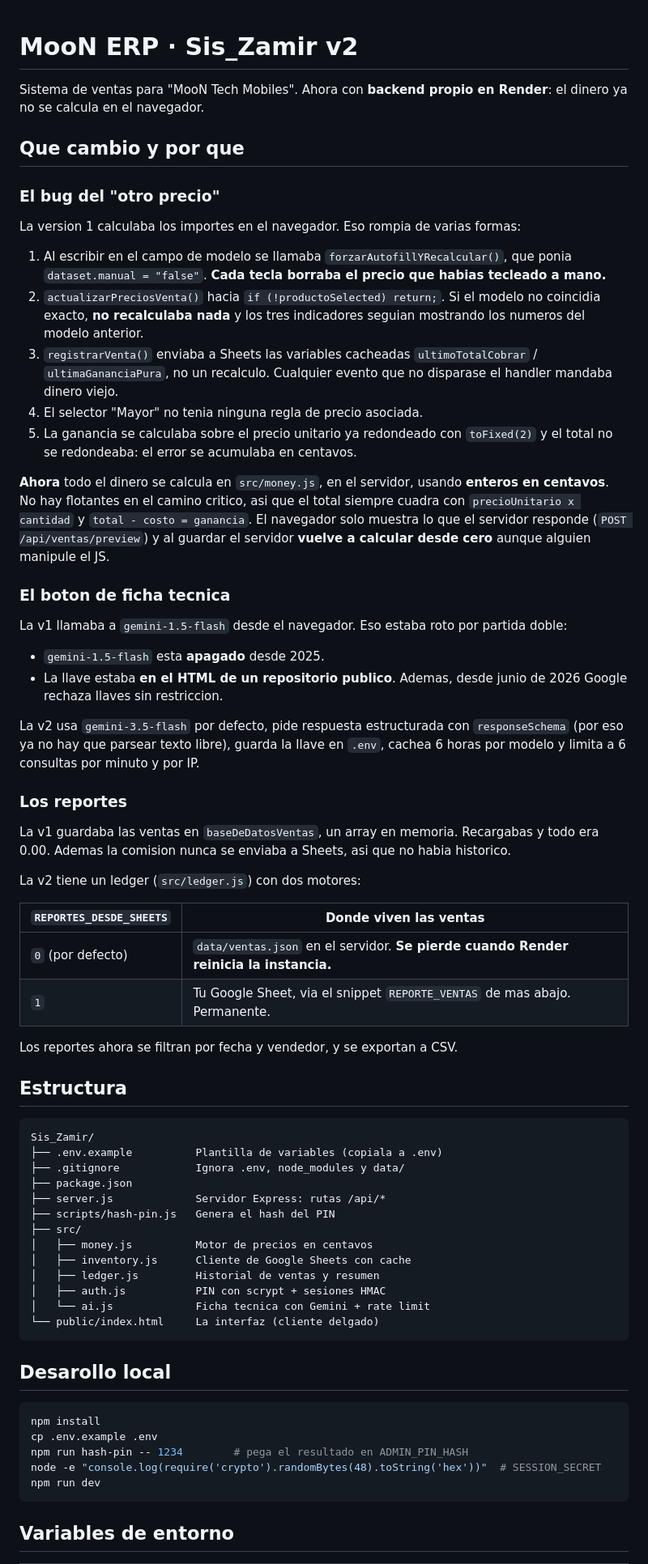
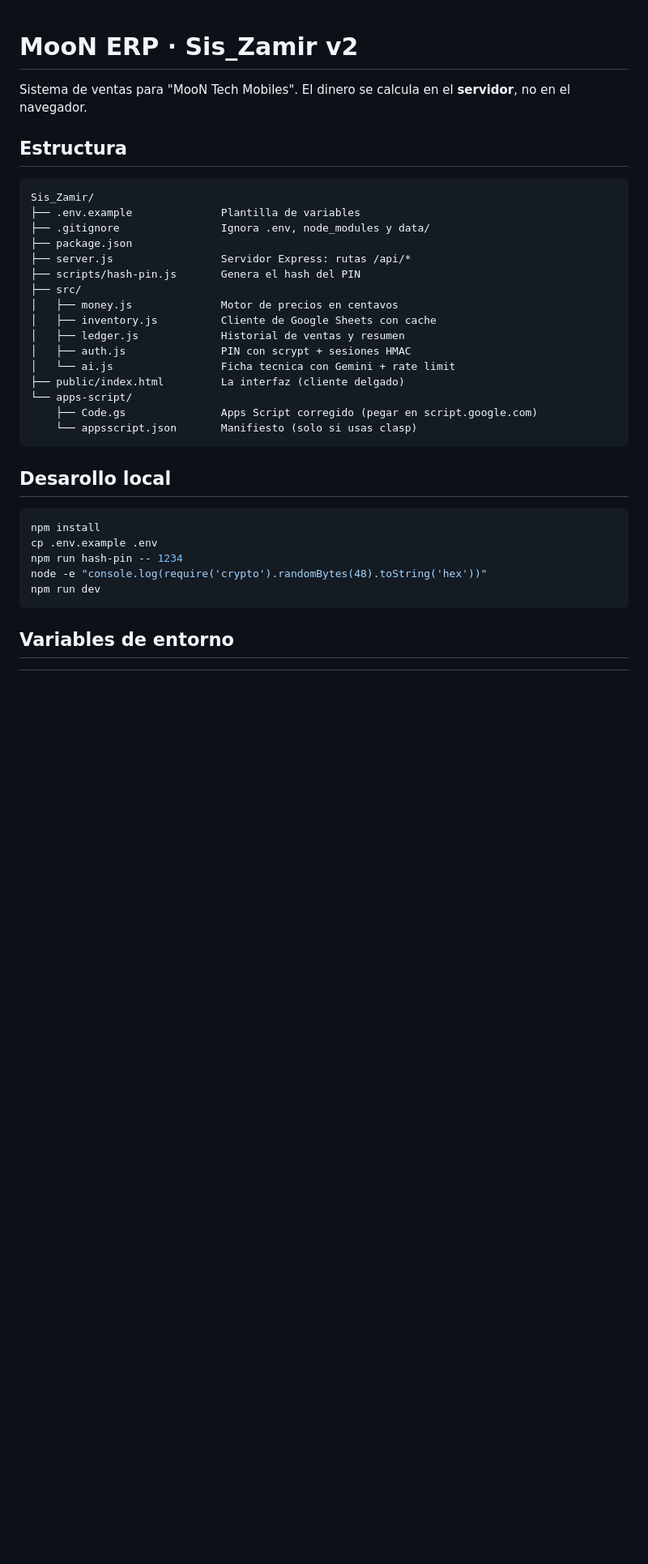
Before and after one commit to miloh0690-gif/Sis_Zamir, a Markdown page: README.md, the part around one of its changes. Shown at 81% size. Drawn GitHub-style; blank space fills up the shorter version.

````diff
--- a/README.md
+++ b/README.md
@@ -1,59 +1,26 @@
 # MooN ERP · Sis_Zamir v2
 
-Sistema de ventas para "MooN Tech Mobiles". Ahora con **backend propio en Render**: el dinero ya no se calcula en el navegador.
-
-## Que cambio y por que
-
-### El bug del "otro precio"
-
-La version 1 calculaba los importes en el navegador. Eso rompia de varias formas:
-
-1. Al escribir en el campo de modelo se llamaba `forzarAutofillYRecalcular()`, que ponia `dataset.manual = "false"`. **Cada tecla borraba el precio que habias tecleado a mano.**
-2. `actualizarPreciosVenta()` hacia `if (!productoSelected) return;`. Si el modelo no coincidia exacto, **no recalculaba nada** y los tres indicadores seguian mostrando los numeros del modelo anterior.
-3. `registrarVenta()` enviaba a Sheets las variables cacheadas `ultimoTotalCobrar` / `ultimaGananciaPura`, no un recalculo. Cualquier evento que no disparase el handler mandaba dinero viejo.
-4. El selector "Mayor" no tenia ninguna regla de precio asociada.
-5. La ganancia se calculaba sobre el precio unitario ya redondeado con `toFixed(2)` y el total no se redondeaba: el error se acumulaba en centavos.
-
-**Ahora** todo el dinero se calcula en `src/money.js`, en el servidor, usando **enteros en centavos**. No hay flotantes en el camino critico, asi que el total siempre cuadra con `precioUnitario x cantidad` y `total - costo = ganancia`. El navegador solo muestra lo que el servidor responde (`POST /api/ventas/preview`) y al guardar el servidor **vuelve a calcular desde cero** aunque alguien manipule el JS.
-
-### El boton de ficha tecnica
-
-La v1 llamaba a `gemini-1.5-flash` desde el navegador. Eso estaba roto por partida doble:
-
-- `gemini-1.5-flash` esta **apagado** desde 2025.
-- La llave estaba **en el HTML de un repositorio publico**. Ademas, desde junio de 2026 Google rechaza llaves sin restriccion.
-
-La v2 usa `gemini-3.5-flash` por defecto, pide respuesta estructurada con `responseSchema` (por eso ya no hay que parsear texto libre), guarda la llave en `.env`, cachea 6 horas por modelo y limita a 6 consultas por minuto y por IP.
-
-### Los reportes
-
-La v1 guardaba las ventas en `baseDeDatosVentas`, un array en memoria. Recargabas y todo era 0.00. Ademas la comision nunca se enviaba a Sheets, asi que no habia historico.
-
-La v2 tiene un ledger (`src/ledger.js`) con dos motores:
-
-| `REPORTES_DESDE_SHEETS` | Donde viven las ventas |
-| --- | --- |
-| `0` (por defecto) | `data/ventas.json` en el servidor. **Se pierde cuando Render reinicia la instancia.** |
-| `1` | Tu Google Sheet, via el snippet `REPORTE_VENTAS` de mas abajo. Permanente. |
-
-Los reportes ahora se filtran por fecha y vendedor, y se exportan a CSV.
+Sistema de ventas para "MooN Tech Mobiles". El dinero se calcula en el **servidor**, no en el navegador.
 
 ## Estructura
 
 ```
 Sis_Zamir/
-├── .env.example          Plantilla de variables (copiala a .env)
-├── .gitignore            Ignora .env, node_modules y data/
+├── .env.example              Plantilla de variables
+├── .gitignore                Ignora .env, node_modules y data/
 ├── package.json
-├── server.js             Servidor Express: rutas /api/*
-├── scripts/hash-pin.js   Genera el hash del PIN
+├── server.js                 Servidor Express: rutas /api/*
+├── scripts/hash-pin.js       Genera el hash del PIN
 ├── src/
-│   ├── money.js          Motor de precios en centavos
-│   ├── inventory.js      Cliente de Google Sheets con cache
-│   ├── ledger.js         Historial de ventas y resumen
-│   ├── auth.js           PIN con scrypt + sesiones HMAC
-│   └── ai.js             Ficha tecnica con Gemini + rate limit
-└── public/index.html     La interfaz (cliente delgado)
+│   ├── money.js              Motor de precios en centavos
+│   ├── inventory.js          Cliente de Google Sheets con cache
+│   ├── ledger.js             Historial de ventas y resumen
+│   ├── auth.js               PIN con scrypt + sesiones HMAC
+│   └── ai.js                 Ficha tecnica con Gemini + rate limit
+├── public/index.html         La interfaz (cliente delgado)
+└── apps-script/
+    ├── Code.gs               Apps Script corregido (pegar en script.google.com)
+    └── appsscript.json       Manifiesto (solo si usas clasp)
 ```
 
 ## Desarollo local
@@ -61,8 +28,8 @@ Sis_Zamir/
 ```bash
 npm install
 cp .env.example .env
-npm run hash-pin -- 1234        # pega el resultado en ADMIN_PIN_HASH
-node -e "console.log(require('crypto').randomBytes(48).toString('hex'))"  # SESSION_SECRET
+npm run hash-pin -- 1234
+node -e "console.log(require('crypto').randomBytes(48).toString('hex'))"
 npm run dev
 ```
 
````
Also changed, not shown: other parts of README.md (+78 -61 lines).
